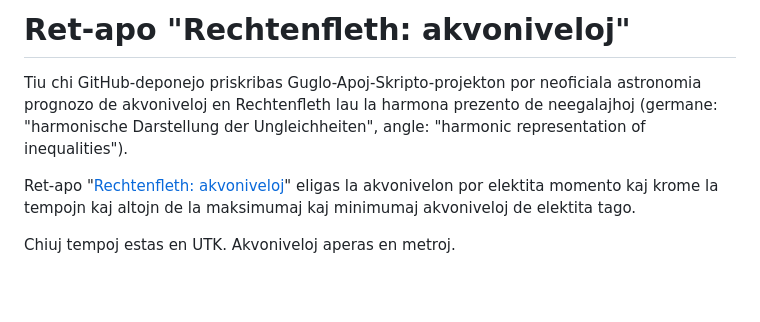
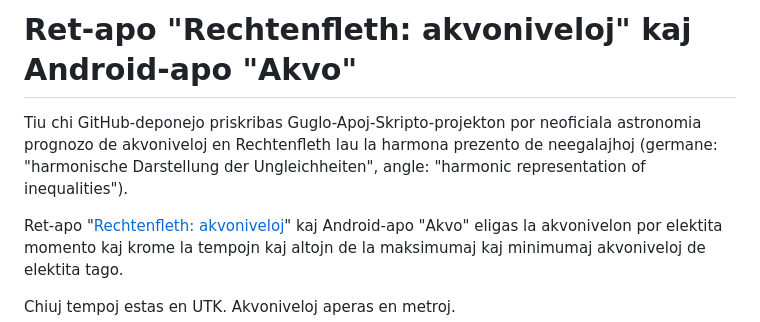
Before and after one commit to AndreasKueck/akvo, a Markdown page: README.md, the part around the change. Rendered like a GitHub page; blank space fills up the shorter version.

Commit message:
Plua redakto

```diff
--- a/README.md
+++ b/README.md
@@ -1,9 +1,9 @@
-# Ret-apo "Rechtenfleth: akvoniveloj"
+# Ret-apo "Rechtenfleth: akvoniveloj" kaj Android-apo "Akvo"
 
 Tiu chi GitHub-deponejo priskribas Guglo-Apoj-Skripto-projekton por neoficiala astronomia prognozo de
 akvoniveloj en Rechtenfleth lau la harmona prezento de neegalajhoj (germane: "harmonische Darstellung der Ungleichheiten", angle: "harmonic representation of inequalities").
 
-Ret-apo "[Rechtenfleth: akvoniveloj](https://script.google.com/a/~/macros/s/AKfycbw1p6S3LyNaRTIcSu4myv3SP-ZzSX302erglMDh8R9wwq1ZRAHCwJ8Nb9q5t-Isl0aX/exec)" eligas la
+Ret-apo "[Rechtenfleth: akvoniveloj](https://script.google.com/a/~/macros/s/AKfycbw1p6S3LyNaRTIcSu4myv3SP-ZzSX302erglMDh8R9wwq1ZRAHCwJ8Nb9q5t-Isl0aX/exec)" kaj Android-apo "Akvo" eligas la
 akvonivelon por elektita momento kaj krome la tempojn kaj altojn de la
 maksimumaj kaj minimumaj akvoniveloj de elektita tago.
 
```
